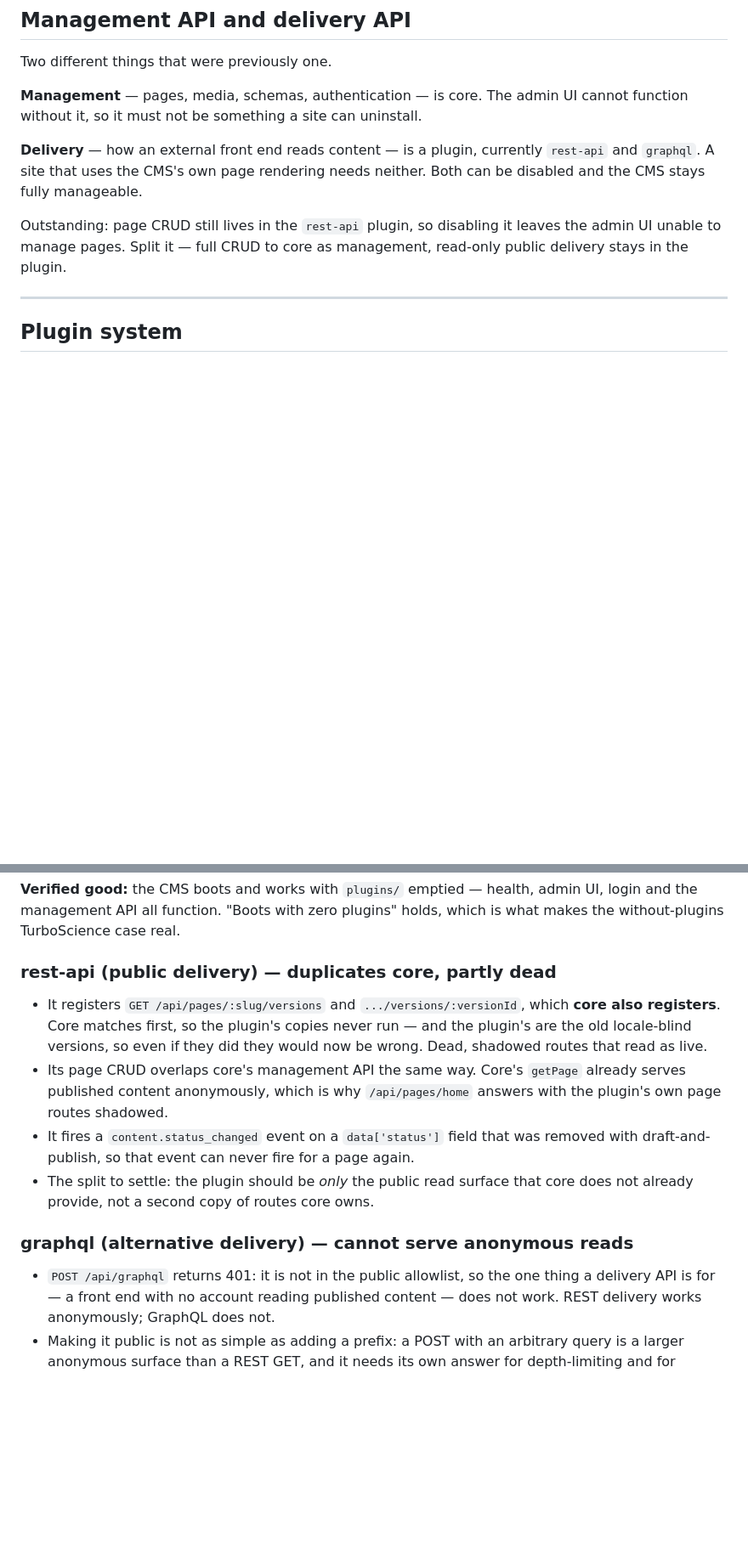
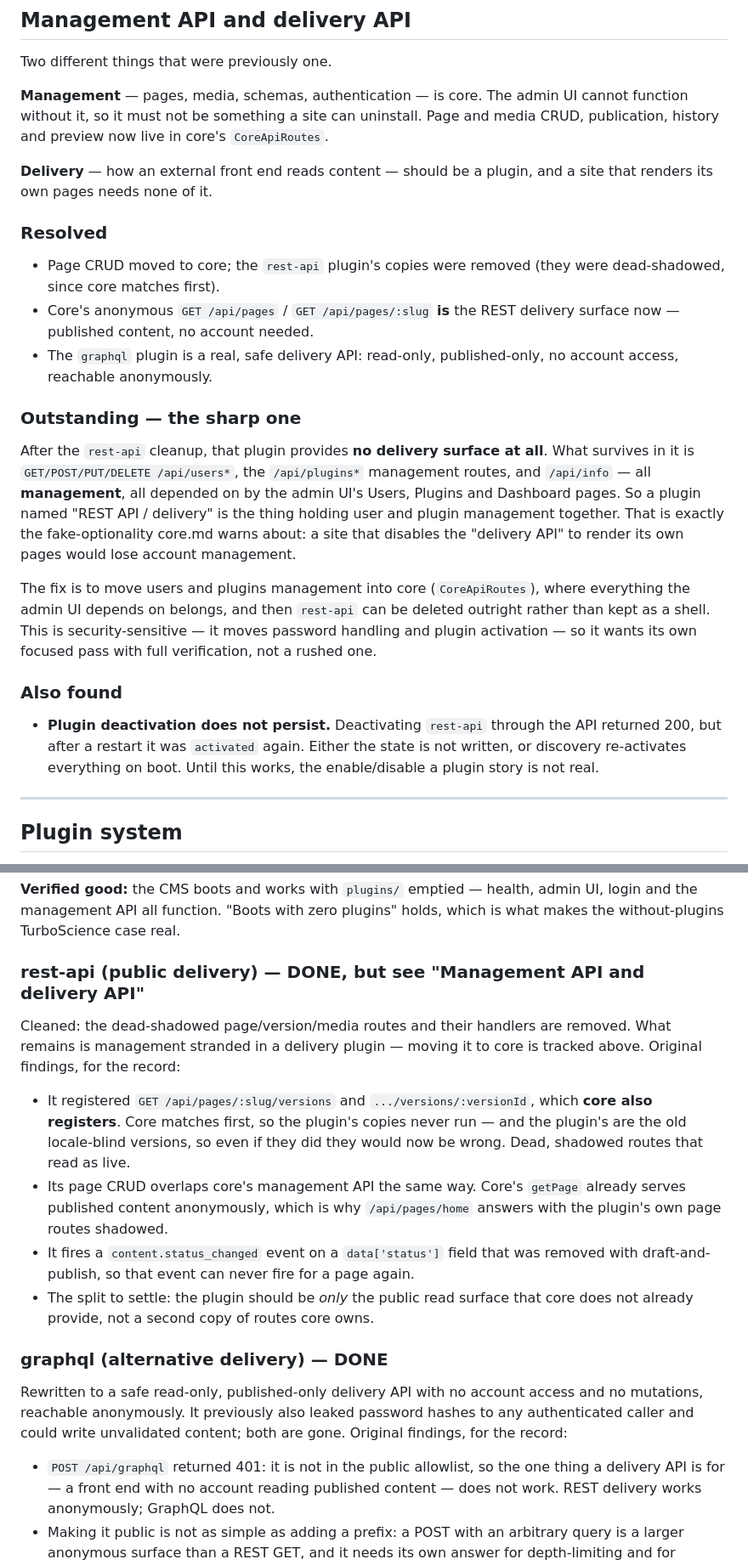
Before and after one commit to felixgeelhaar/click-cms, a Markdown page: docs/backlog.md, 2 parts joined by grey strips. Shown at 85% size. GitHub-like rendering; blank space fills up the shorter version.

Commit message:
docs: record the confirmed plugin findings after cleanup
The rest-api cleanup and graphql rewrite are done, so the plugin-review notes
are marked resolved with the original findings kept for the record.

Two things the cleanup surfaced are now the live items. First, rest-api provides
no delivery surface at all any more — what survives is user and plugin
management the admin UI depends on, which makes a plugin named "delivery API"
the thing holding account management together. That is the fake optionality
core.md exists to prevent, and the fix is to move users and plugins management
into core so rest-api can be deleted rather than kept as a management shell. It
moves password handling and plugin activation, so it wants its own verified
pass. Second, plugin deactivation does not persist across a restart, so the
enable/disable story is not real yet.

Also corrects a claim I had made without checking: there is no
content.status_changed event in rest-api. The only status event is
user_status_change, which fires on a user account's active/suspended field —
still enforced at login, since a user is not a publishable document and never
lost its status field. That event was correctly kept.

Claude-Session: https://claude.ai/code/session_01BWxWBDECJKQm7RxZRAKn7g

```diff
--- a/docs/backlog.md
+++ b/docs/backlog.md
@@ -89,14 +89,44 @@ Two different things that were previously one.
 
 **Management** — pages, media, schemas, authentication — is core. The admin UI
 cannot function without it, so it must not be something a site can uninstall.
+Page and media CRUD, publication, history and preview now live in core's
+`CoreApiRoutes`.
 
-**Delivery** — how an external front end reads content — is a plugin, currently
-`rest-api` and `graphql`. A site that uses the CMS's own page rendering needs
-neither. Both can be disabled and the CMS stays fully manageable.
+**Delivery** — how an external front end reads content — should be a plugin, and
+a site that renders its own pages needs none of it.
 
-Outstanding: page CRUD still lives in the `rest-api` plugin, so disabling it
-leaves the admin UI unable to manage pages. Split it — full CRUD to core as
-management, read-only public delivery stays in the plugin.
+### Resolved
+
+- Page CRUD moved to core; the `rest-api` plugin's copies were removed (they were
+  dead-shadowed, since core matches first).
+- Core's anonymous `GET /api/pages` / `GET /api/pages/:slug` **is** the REST
+  delivery surface now — published content, no account needed.
+- The `graphql` plugin is a real, safe delivery API: read-only, published-only,
+  no account access, reachable anonymously.
+
+### Outstanding — the sharp one
+
+After the `rest-api` cleanup, that plugin provides **no delivery surface at
+all**. What survives in it is `GET/POST/PUT/DELETE /api/users*`, the
+`/api/plugins*` management routes, and `/api/info` — all **management**, all
+depended on by the admin UI's Users, Plugins and Dashboard pages. So a plugin
+named "REST API / delivery" is the thing holding user and plugin management
+together. That is exactly the fake-optionality core.md warns about: a site that
+disables the "delivery API" to render its own pages would lose account
+management.
+
+The fix is to move users and plugins management into core (`CoreApiRoutes`),
+where everything the admin UI depends on belongs, and then `rest-api` can be
+deleted outright rather than kept as a shell. This is security-sensitive — it
+moves password handling and plugin activation — so it wants its own focused pass
+with full verification, not a rushed one.
+
+### Also found
+
+- **Plugin deactivation does not persist.** Deactivating `rest-api` through the
+  API returned 200, but after a restart it was `activated` again. Either the
+  state is not written, or discovery re-activates everything on boot. Until this
+  works, the enable/disable a plugin story is not real.
 
 ---
 
@@ -221,9 +251,13 @@ plugins. But each has a concrete defect found by exercising it.
 admin UI, login and the management API all function. "Boots with zero plugins"
 holds, which is what makes the without-plugins TurboScience case real.
 
-### rest-api (public delivery) — duplicates core, partly dead
+### rest-api (public delivery) — DONE, but see "Management API and delivery API"
 
-- It registers `GET /api/pages/:slug/versions` and `.../versions/:versionId`,
+Cleaned: the dead-shadowed page/version/media routes and their handlers are
+removed. What remains is management stranded in a delivery plugin — moving it to
+core is tracked above. Original findings, for the record:
+
+- It registered `GET /api/pages/:slug/versions` and `.../versions/:versionId`,
   which **core also registers**. Core matches first, so the plugin's copies never
   run — and the plugin's are the old locale-blind versions, so even if they did
   they would now be wrong. Dead, shadowed routes that read as live.
@@ -235,9 +269,14 @@ holds, which is what makes the without-plugins TurboScience case real.
 - The split to settle: the plugin should be *only* the public read surface that
   core does not already provide, not a second copy of routes core owns.
 
-### graphql (alternative delivery) — cannot serve anonymous reads
+### graphql (alternative delivery) — DONE
 
-- `POST /api/graphql` returns 401: it is not in the public allowlist, so the one
+Rewritten to a safe read-only, published-only delivery API with no account
+access and no mutations, reachable anonymously. It previously also leaked
+password hashes to any authenticated caller and could write unvalidated content;
+both are gone. Original findings, for the record:
+
+- `POST /api/graphql` returned 401: it is not in the public allowlist, so the one
   thing a delivery API is for — a front end with no account reading published
   content — does not work. REST delivery works anonymously; GraphQL does not.
 - Making it public is not as simple as adding a prefix: a POST with an arbitrary
```
